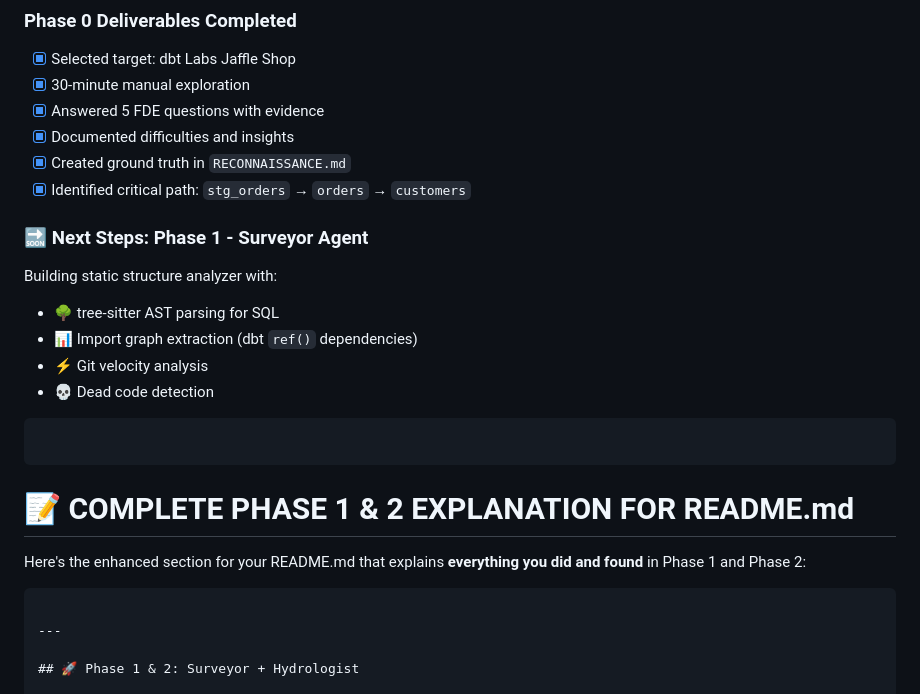
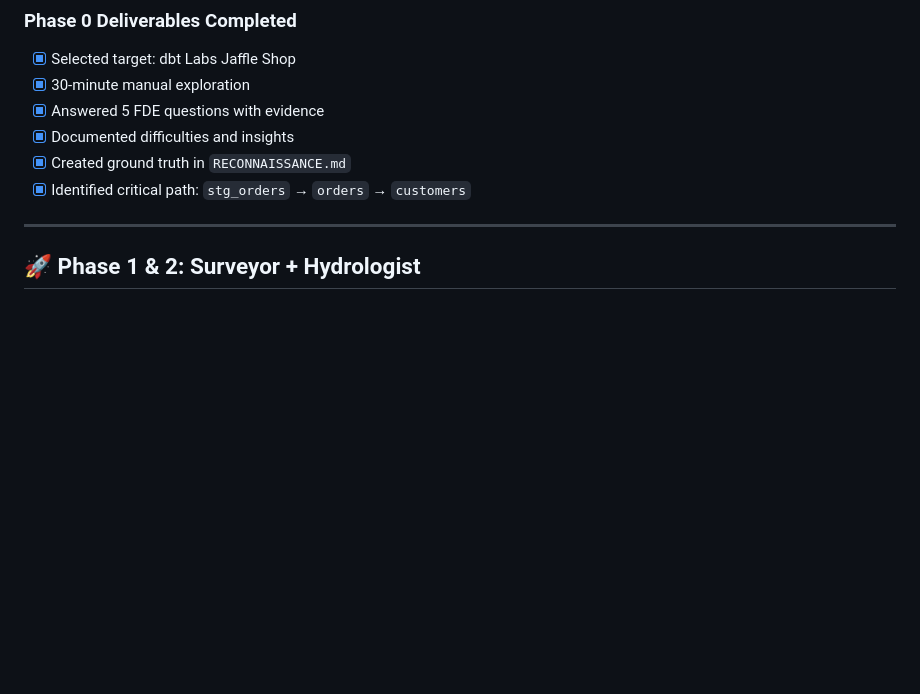
Before and after one commit to TsegayIS122123/brownfield-cartographer, a Markdown page: README.md, the part around the change. Rendered like a GitHub page; blank space fills up the shorter version.

Commit message:
update the README in the pahse 2

````diff
--- a/README.md
+++ b/README.md
@@ -278,22 +278,6 @@ jaffle-shop/
 - [x] Documented difficulties and insights
 - [x] Created ground truth in `RECONNAISSANCE.md`
 - [x] Identified critical path: `stg_orders` → `orders` → `customers`
-
-### 🔜 Next Steps: Phase 1 - Surveyor Agent
-
-Building static structure analyzer with:
-- 🌳 tree-sitter AST parsing for SQL
-- 📊 Import graph extraction (dbt `ref()` dependencies)
-- ⚡ Git velocity analysis
-- 💀 Dead code detection
-```
-
-```
-# 📝 COMPLETE PHASE 1 & 2 EXPLANATION FOR README.md
-
-Here's the enhanced section for your README.md that explains **everything you did and found** in Phase 1 and Phase 2:
-
-```markdown
 
 ---
 
````
